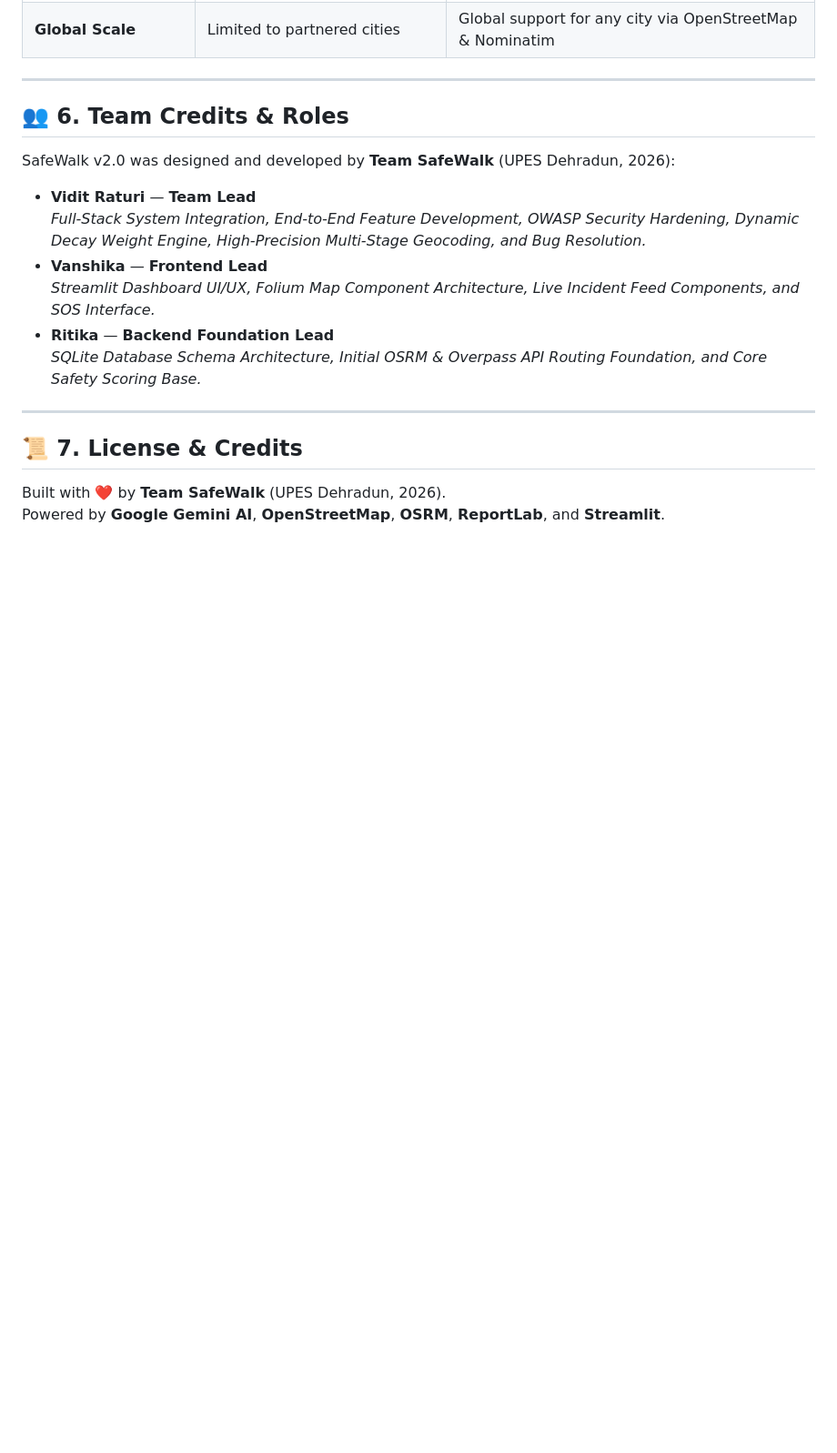
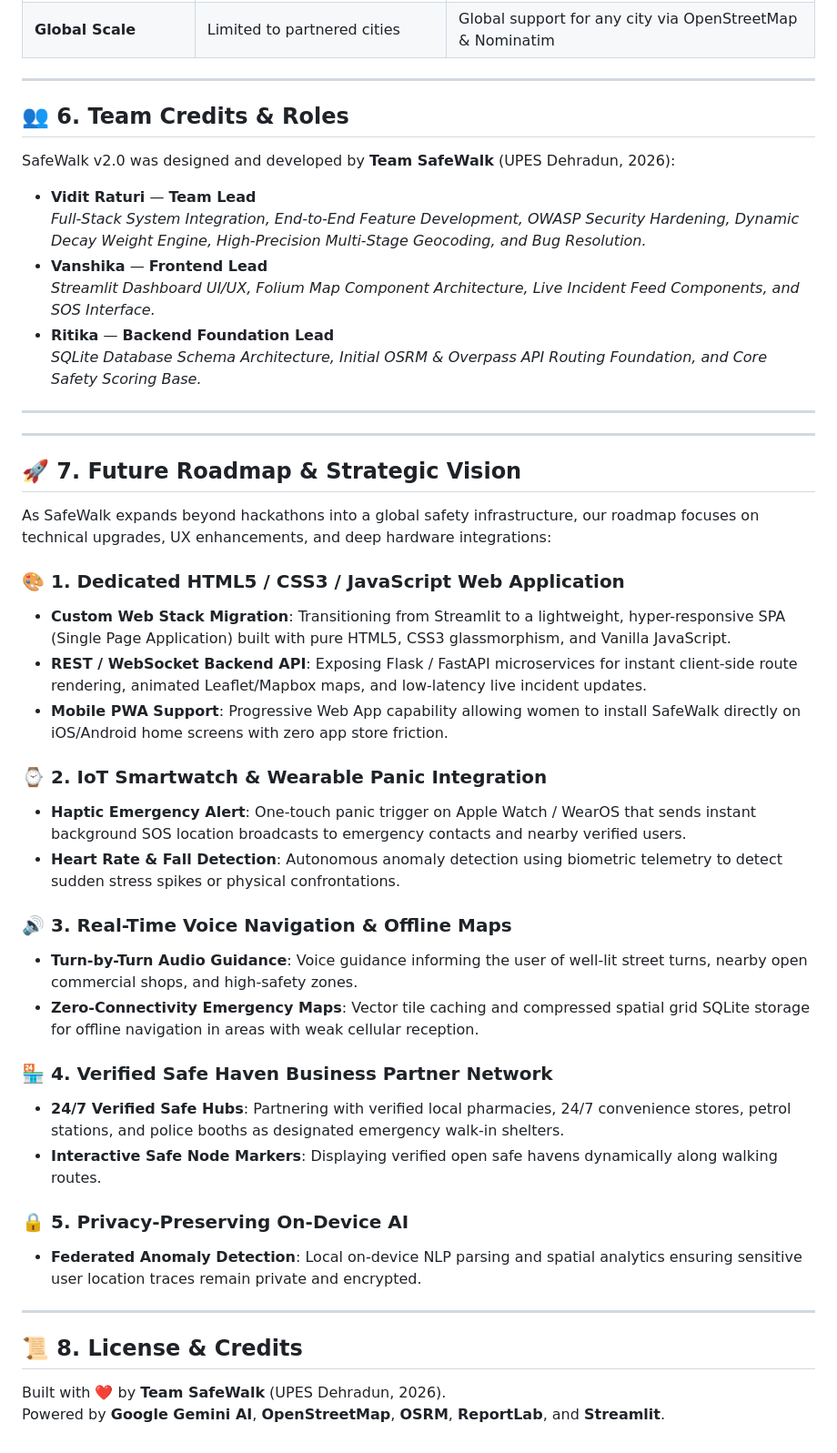
Before and after one commit to vr11-ai/SafeWalk, a Markdown page: README.md, the part around the change. Shown at 91% size. Rendered like a GitHub page; blank space fills up the shorter version.

Commit message:
docs: add Section 7 Future Roadmap (HTML/CSS/JS frontend migration, IoT panic wearables, voice navigation, safe havens)

```diff
--- a/README.md
+++ b/README.md
@@ -187,7 +187,36 @@ SafeWalk v2.0 was designed and developed by **Team SafeWalk** (UPES Dehradun, 20
 
 ---
 
-## 📜 7. License & Credits
+
+---
+
+## 🚀 7. Future Roadmap & Strategic Vision
+
+As SafeWalk expands beyond hackathons into a global safety infrastructure, our roadmap focuses on technical upgrades, UX enhancements, and deep hardware integrations:
+
+### 🎨 1. Dedicated HTML5 / CSS3 / JavaScript Web Application
+- **Custom Web Stack Migration**: Transitioning from Streamlit to a lightweight, hyper-responsive SPA (Single Page Application) built with pure HTML5, CSS3 glassmorphism, and Vanilla JavaScript.
+- **REST / WebSocket Backend API**: Exposing Flask / FastAPI microservices for instant client-side route rendering, animated Leaflet/Mapbox maps, and low-latency live incident updates.
+- **Mobile PWA Support**: Progressive Web App capability allowing women to install SafeWalk directly on iOS/Android home screens with zero app store friction.
+
+### ⌚ 2. IoT Smartwatch & Wearable Panic Integration
+- **Haptic Emergency Alert**: One-touch panic trigger on Apple Watch / WearOS that sends instant background SOS location broadcasts to emergency contacts and nearby verified users.
+- **Heart Rate & Fall Detection**: Autonomous anomaly detection using biometric telemetry to detect sudden stress spikes or physical confrontations.
+
+### 🔊 3. Real-Time Voice Navigation & Offline Maps
+- **Turn-by-Turn Audio Guidance**: Voice guidance informing the user of well-lit street turns, nearby open commercial shops, and high-safety zones.
+- **Zero-Connectivity Emergency Maps**: Vector tile caching and compressed spatial grid SQLite storage for offline navigation in areas with weak cellular reception.
+
+### 🏪 4. Verified Safe Haven Business Partner Network
+- **24/7 Verified Safe Hubs**: Partnering with verified local pharmacies, 24/7 convenience stores, petrol stations, and police booths as designated emergency walk-in shelters.
+- **Interactive Safe Node Markers**: Displaying verified open safe havens dynamically along walking routes.
+
+### 🔒 5. Privacy-Preserving On-Device AI
+- **Federated Anomaly Detection**: Local on-device NLP parsing and spatial analytics ensuring sensitive user location traces remain private and encrypted.
+
+---
+
+## 📜 8. License & Credits
 
 Built with ❤️ by **Team SafeWalk** (UPES Dehradun, 2026).
 Powered by **Google Gemini AI**, **OpenStreetMap**, **OSRM**, **ReportLab**, and **Streamlit**.
```
